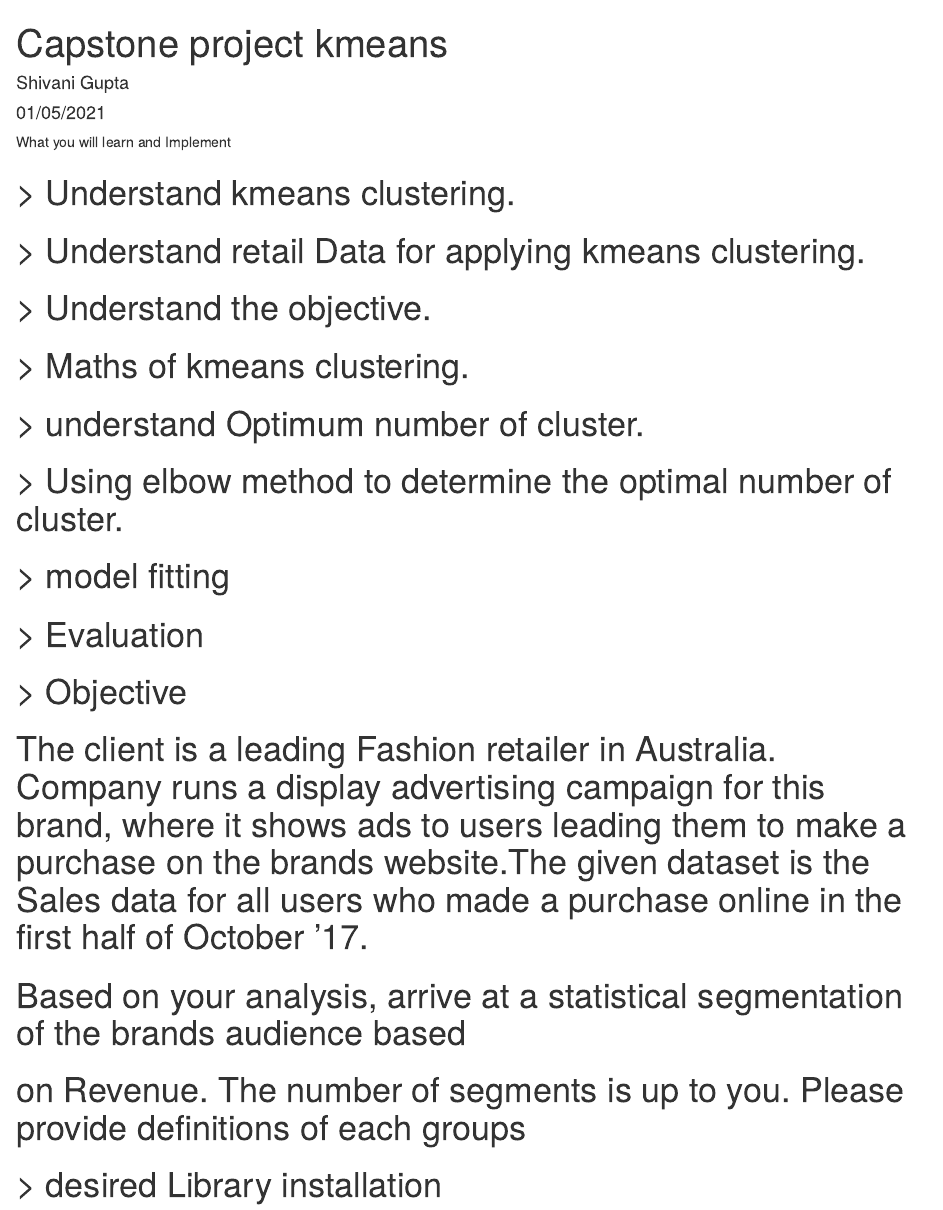
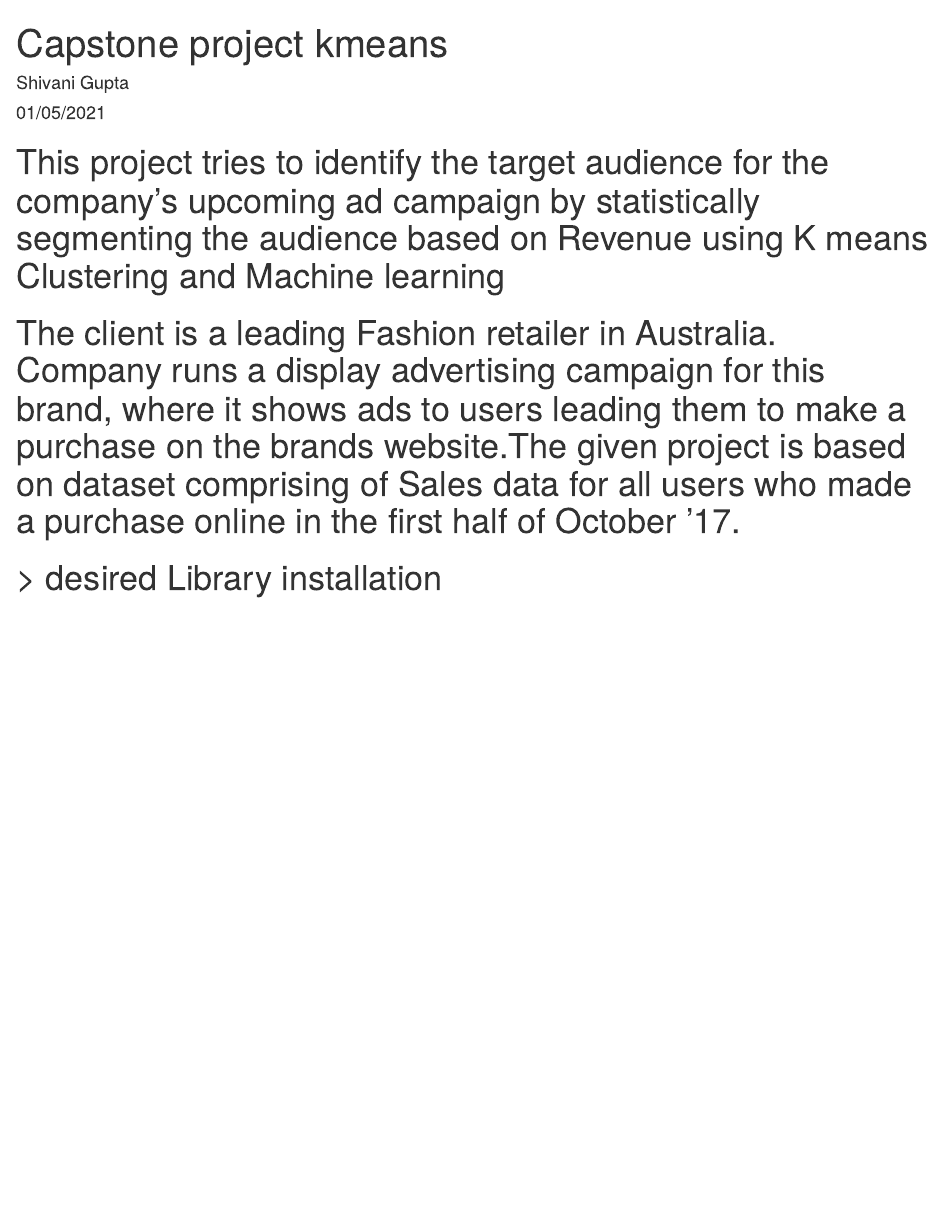
Before and after one commit to Sherlock-Peralta/Kmeans-Clustering, an R Markdown document (kmeans project Shivani Gupta.Rmd): the page in a window 1100 px wide, from its top. Rendered offline with R 4.5, knitr and Pandoc, with nearby package versions; drawn as R Markdown's standard HTML page in place of the format the file asks for; some code elsewhere in the file could not run offline.

Commit message:
Update kmeans project Shivani Gupta.Rmd

```diff
--- a/kmeans project Shivani Gupta.Rmd
+++ b/kmeans project Shivani Gupta.Rmd
@@ -5,23 +5,11 @@ date: "01/05/2021"
 output: word_document
 ---
 
-####################################### What you will learn and Implement #######################################
+# This project tries to identify the target audience for the company's upcoming ad campaign by statistically segmenting the audience based on Revenue using K means Clustering and Machine learning
 
-# > Understand kmeans clustering.
-# > Understand retail Data for applying kmeans clustering.
-# > Understand the objective.
-# > Maths of kmeans clustering.
-# > understand Optimum number of cluster.
-# > Using elbow method to determine the optimal number of cluster.
-# > model fitting
-# > Evaluation
+# The client is a leading Fashion retailer in Australia. Company runs a display advertising campaign for this brand, where it shows ads to users leading them to make a purchase on the brands website.The given project is based on dataset comprising of Sales data for all users who made a purchase online in the first half of October '17.
 
-# > Objective
 
-# The client is a leading Fashion retailer in Australia. Company runs a display advertising campaign for this brand, where it shows ads to users leading them to make a purchase on the brands website.The given dataset is the Sales data for all users who made a purchase online in the first half of October '17.
-
-# Based on your analysis, arrive at a statistical segmentation of the brands audience based
-# on Revenue. The number of segments is up to you. Please provide definitions of each groups
 
 # > desired Library installation
 
```
